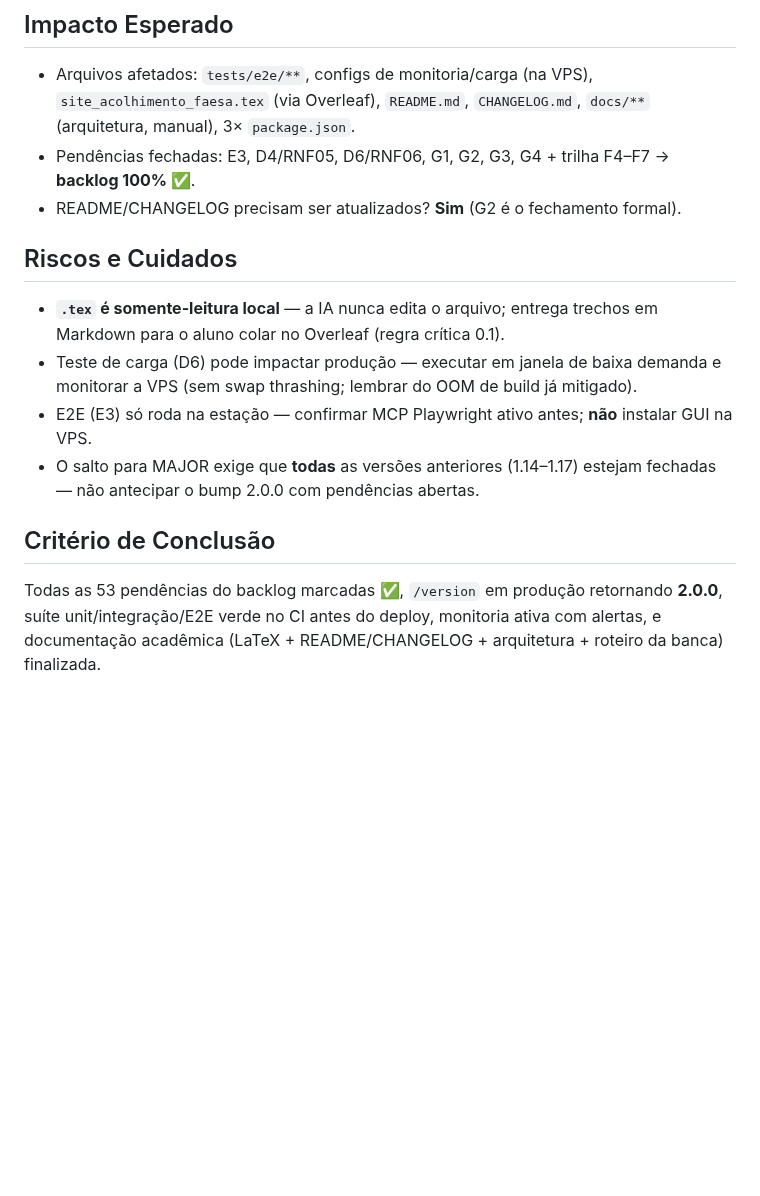
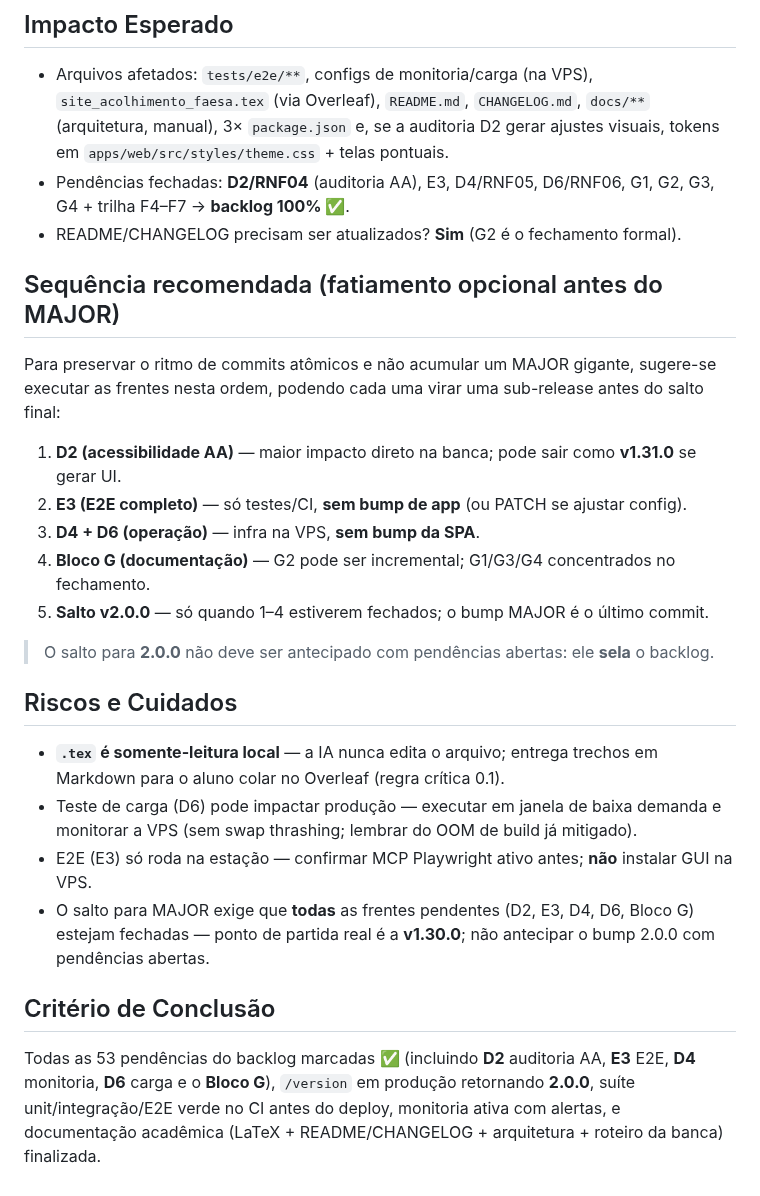
Before and after one commit to GabrielMalheirosdeCastro/Desenvolvimento-WEB-II, a Markdown page: docs/plano-2026-06-15-v2.0.0-final-entrega-academica.md, the part around one of its changes. GitHub-like rendering; blank space fills up the shorter version.

```diff
--- a/docs/plano-2026-06-15-v2.0.0-final-entrega-academica.md
+++ b/docs/plano-2026-06-15-v2.0.0-final-entrega-academica.md
@@ -57,9 +81,24 @@ Executar como tarefas operacionais na VPS, independentes das versões da SPA:
 ## Impacto Esperado
 
 - Arquivos afetados: `tests/e2e/**`, configs de monitoria/carga (na VPS), `site_acolhimento_faesa.tex`
-  (via Overleaf), `README.md`, `CHANGELOG.md`, `docs/**` (arquitetura, manual), 3× `package.json`.
-- Pendências fechadas: E3, D4/RNF05, D6/RNF06, G1, G2, G3, G4 + trilha F4–F7 → **backlog 100% ✅**.
+  (via Overleaf), `README.md`, `CHANGELOG.md`, `docs/**` (arquitetura, manual), 3× `package.json` e,
+  se a auditoria D2 gerar ajustes visuais, tokens em `apps/web/src/styles/theme.css` + telas pontuais.
+- Pendências fechadas: **D2/RNF04** (auditoria AA), E3, D4/RNF05, D6/RNF06, G1, G2, G3, G4 + trilha
+  F4–F7 → **backlog 100% ✅**.
 - README/CHANGELOG precisam ser atualizados? **Sim** (G2 é o fechamento formal).
+
+## Sequência recomendada (fatiamento opcional antes do MAJOR)
+
+Para preservar o ritmo de commits atômicos e não acumular um MAJOR gigante, sugere-se executar as
+frentes nesta ordem, podendo cada uma virar uma sub-release antes do salto final:
+
+1. **D2 (acessibilidade AA)** — maior impacto direto na banca; pode sair como **v1.31.0** se gerar UI.
+2. **E3 (E2E completo)** — só testes/CI, **sem bump de app** (ou PATCH se ajustar config).
+3. **D4 + D6 (operação)** — infra na VPS, **sem bump da SPA**.
+4. **Bloco G (documentação)** — G2 pode ser incremental; G1/G3/G4 concentrados no fechamento.
+5. **Salto v2.0.0** — só quando 1–4 estiverem fechados; o bump MAJOR é o último commit.
+
+> O salto para **2.0.0** não deve ser antecipado com pendências abertas: ele **sela** o backlog.
 
 ## Riscos e Cuidados
 
@@ -68,11 +107,12 @@ Executar como tarefas operacionais na VPS, independentes das versões da SPA:
 - Teste de carga (D6) pode impactar produção — executar em janela de baixa demanda e monitorar a VPS
   (sem swap thrashing; lembrar do OOM de build já mitigado).
 - E2E (E3) só roda na estação — confirmar MCP Playwright ativo antes; **não** instalar GUI na VPS.
-- O salto para MAJOR exige que **todas** as versões anteriores (1.14–1.17) estejam fechadas — não
-  antecipar o bump 2.0.0 com pendências abertas.
+- O salto para MAJOR exige que **todas** as frentes pendentes (D2, E3, D4, D6, Bloco G) estejam
+  fechadas — ponto de partida real é a **v1.30.0**; não antecipar o bump 2.0.0 com pendências abertas.
 
 ## Critério de Conclusão
 
-Todas as 53 pendências do backlog marcadas ✅, `/version` em produção retornando **2.0.0**, suíte
+Todas as 53 pendências do backlog marcadas ✅ (incluindo **D2** auditoria AA, **E3** E2E, **D4**
+monitoria, **D6** carga e o **Bloco G**), `/version` em produção retornando **2.0.0**, suíte
 unit/integração/E2E verde no CI antes do deploy, monitoria ativa com alertas, e documentação acadêmica
 (LaTeX + README/CHANGELOG + arquitetura + roteiro da banca) finalizada.
```
Also changed, not shown: other parts of docs/plano-2026-06-15-v2.0.0-final-entrega-academica.md (+47 -23 lines).
